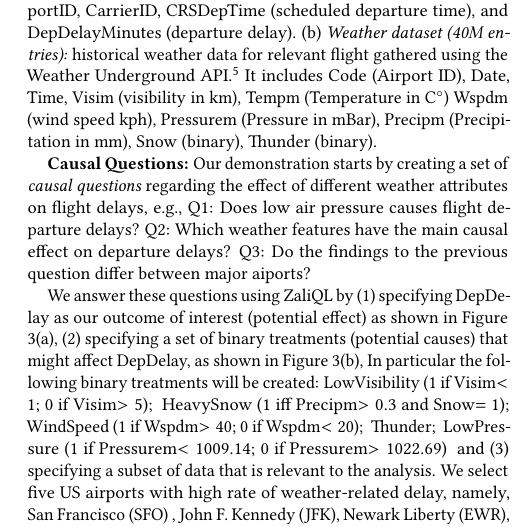
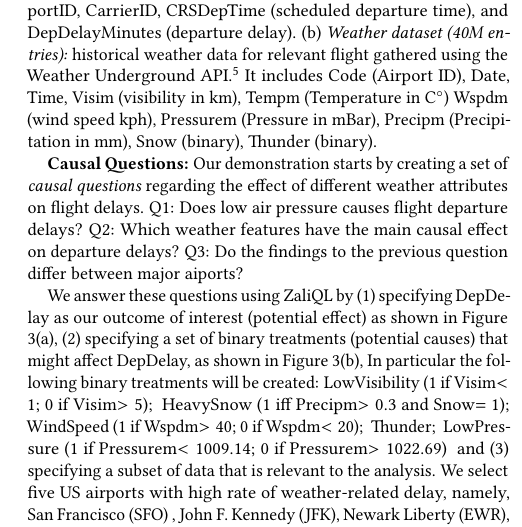
Before and after one commit to CoreyCole/zaliql, a LaTeX paper (paper_sigmod17_demo/paper/paper.tex, which reads paper_sigmod17_demo/paper/details.tex): part of one column of page 2 of 4, cut so that both start at the same text. Compiled offline with pdfLaTeX.

Commit message:
polished

```diff
--- a/paper_sigmod17_demo/paper/details.tex
+++ b/paper_sigmod17_demo/paper/details.tex
@@ -112,7 +112,7 @@ delay between flights that happen during low-pressure (treated groups) and oppos
 \end{example}
 }
 
- {\bf Causal Questions:} Our demonstration starts by creating a set of {\em causal questions} regarding the effect of different weather attributes on flight delays, e.g.,
+ {\bf Causal Questions:} Our demonstration starts by creating a set of {\em causal questions} regarding the effect of different weather attributes on flight delays.
 Q1: Does low air pressure causes flight departure delays?
 Q2: Which weather features have the main causal effect on departure delays?
 Q3: Do the findings to the previous question differ between major aiports?
```
